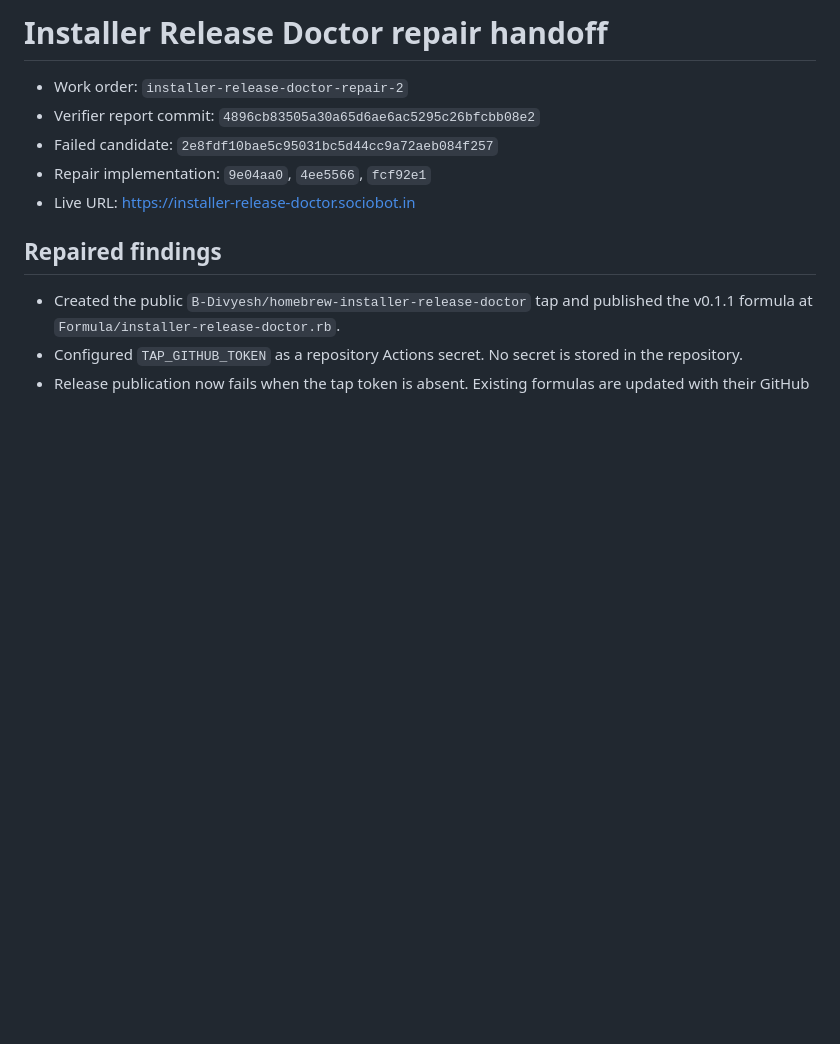
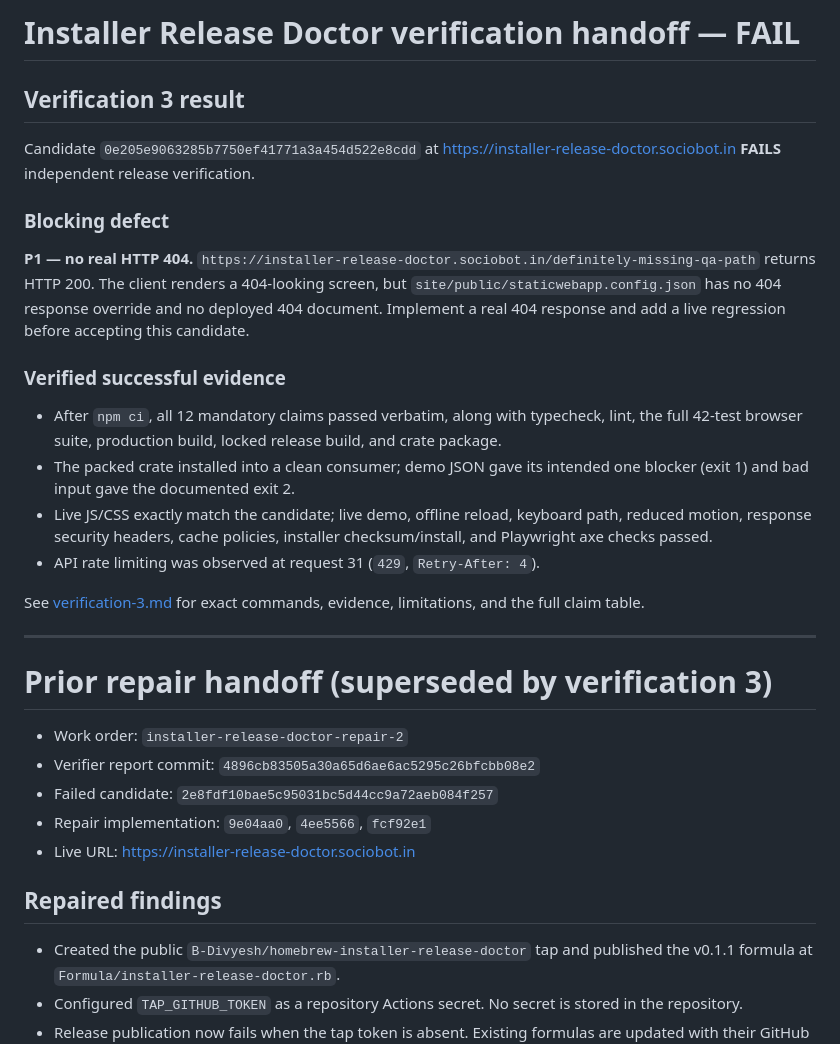
Before and after one commit to B-Divyesh/sf-installer-release-doctor, a Markdown page: .factory/handoff.md, the part around the change. GitHub-like rendering; blank space fills up the shorter version.

Commit message:
docs: record verification 3 failure

```diff
--- a/.factory/handoff.md
+++ b/.factory/handoff.md
@@ -1,4 +1,25 @@
-# Installer Release Doctor repair handoff
+# Installer Release Doctor verification handoff — FAIL
+
+## Verification 3 result
+
+Candidate `0e205e9063285b7750ef41771a3a454d522e8cdd` at <https://installer-release-doctor.sociobot.in> **FAILS** independent release verification.
+
+### Blocking defect
+
+**P1 — no real HTTP 404.** `https://installer-release-doctor.sociobot.in/definitely-missing-qa-path` returns HTTP 200. The client renders a 404-looking screen, but `site/public/staticwebapp.config.json` has no 404 response override and no deployed 404 document. Implement a real 404 response and add a live regression before accepting this candidate.
+
+### Verified successful evidence
+
+- After `npm ci`, all 12 mandatory claims passed verbatim, along with typecheck, lint, the full 42-test browser suite, production build, locked release build, and crate package.
+- The packed crate installed into a clean consumer; demo JSON gave its intended one blocker (exit 1) and bad input gave the documented exit 2.
+- Live JS/CSS exactly match the candidate; live demo, offline reload, keyboard path, reduced motion, response security headers, cache policies, installer checksum/install, and Playwright axe checks passed.
+- API rate limiting was observed at request 31 (`429`, `Retry-After: 4`).
+
+See [verification-3.md](verification-3.md) for exact commands, evidence, limitations, and the full claim table.
+
+---
+
+# Prior repair handoff (superseded by verification 3)
 
 - Work order: `installer-release-doctor-repair-2`
 - Verifier report commit: `4896cb83505a30a65d6ae6ac5295c26bfcbb08e2`
```
Also changed, not shown: .factory/verification-3.md (added, +70 -0 lines).
